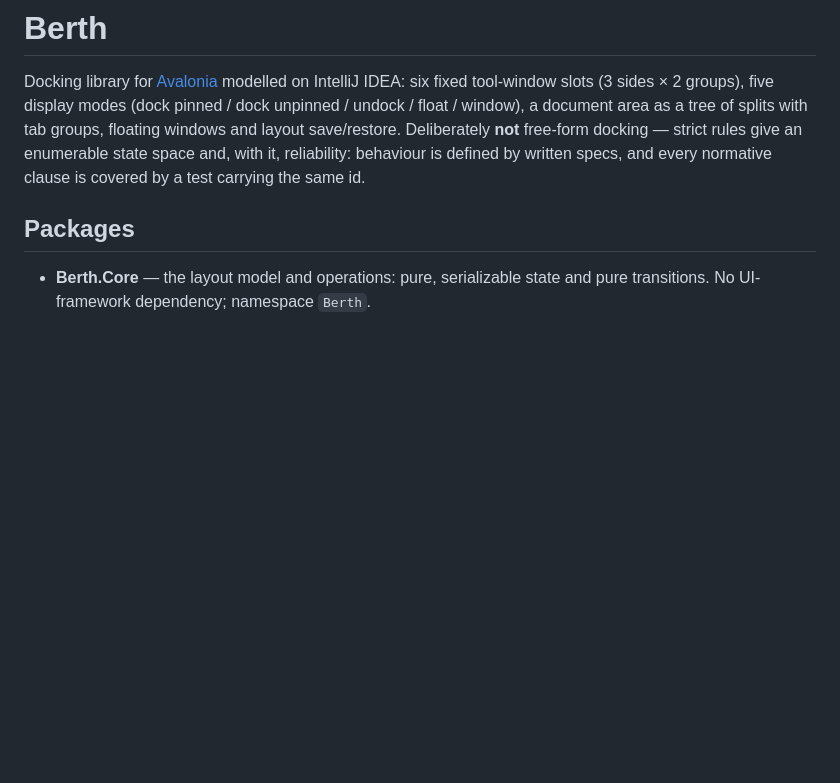
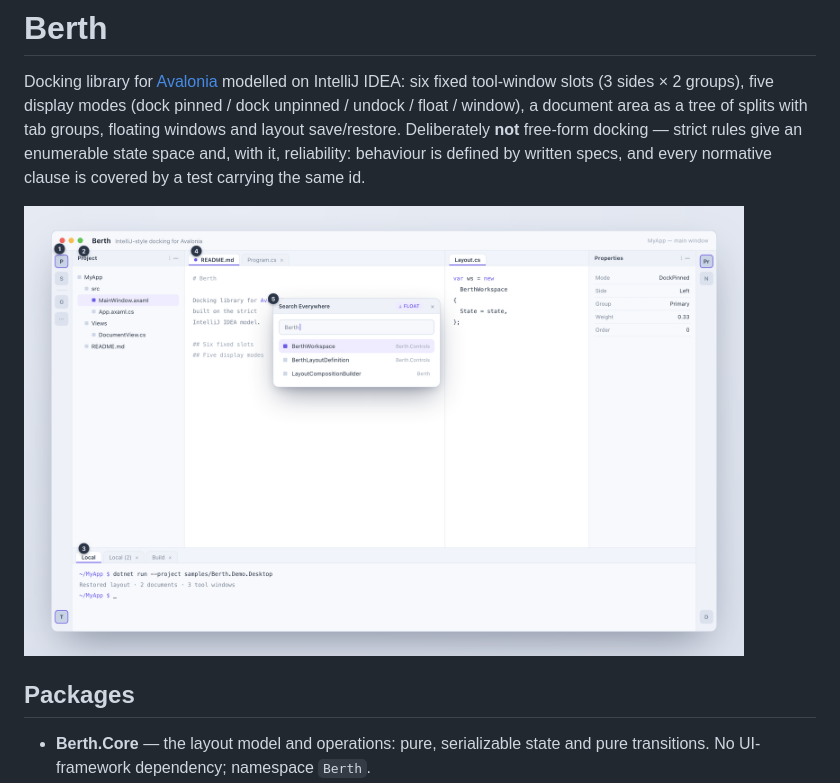
Before and after one commit to xoma-zver/Berth, a Markdown page: NUGET.md, the part around the change. Rendered like a GitHub page; blank space fills up the shorter version.

Commit message:
docs(nuget): схема модели в NUGET.md
Тот же кадр шапки, что и в README, — светлая PNG через абсолютный
raw.githubusercontent-URL и <img> (nuget.org не поддерживает <picture> и
относительные пути). Появится на странице пакета со следующей публикацией,
после мержа картинки в master.

Co-Authored-By: Claude Fable 5 <noreply@anthropic.com>

```diff
--- a/NUGET.md
+++ b/NUGET.md
@@ -6,6 +6,8 @@ undock / float / window), a document area as a tree of splits with tab groups, f
 windows and layout save/restore. Deliberately **not** free-form docking — strict rules give
 an enumerable state space and, with it, reliability: behaviour is defined by written specs,
 and every normative clause is covered by a test carrying the same id.
+
+<img src="https://raw.githubusercontent.com/xoma-zver/Berth/master/docs/assets/berth-hero-light.png" width="720" alt="Berth layout model: icon stripes, docked tool windows, panel tabs, the document area with a split, and a floating overlay above the layout">
 
 ## Packages
 
```
